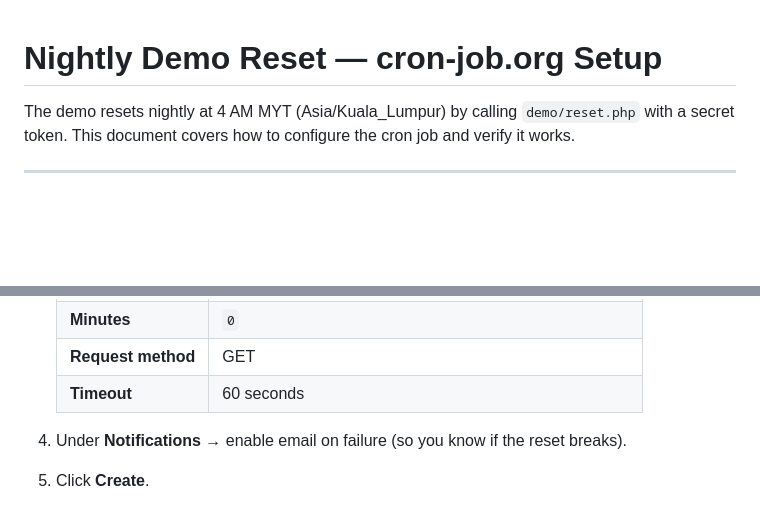
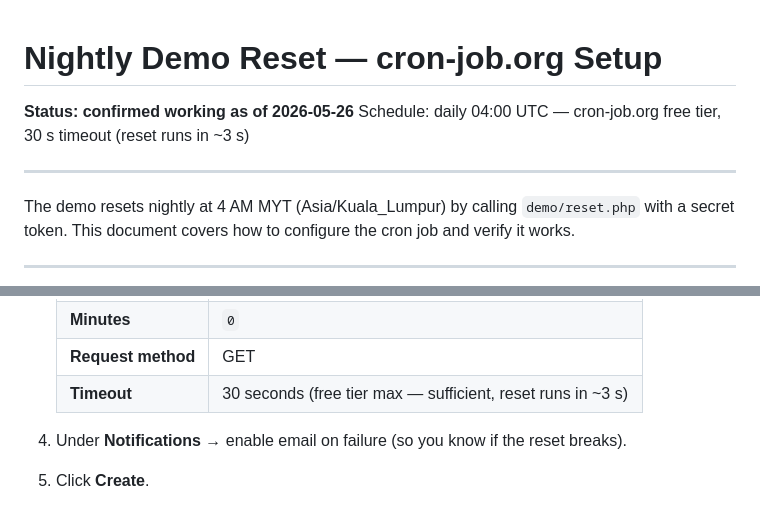
Before and after one commit to SyedIhsan/admin-panel, a Markdown page: demo/RESET_CRON.md, 2 parts joined by grey strips. GitHub-like rendering; blank space fills up the shorter version.

Commit message:
phase 6: document nightly reset cron
Confirmed working on cron-job.org as of 2026-05-26. Daily 04:00 UTC,
30 s timeout (free tier max — reset completes in ~3 s).

Co-Authored-By: Claude Sonnet 4.6 <noreply@anthropic.com>

```diff
--- a/demo/RESET_CRON.md
+++ b/demo/RESET_CRON.md
@@ -1,4 +1,9 @@
 # Nightly Demo Reset — cron-job.org Setup
+
+**Status: confirmed working as of 2026-05-26**
+Schedule: daily 04:00 UTC — cron-job.org free tier, 30 s timeout (reset runs in ~3 s)
+
+---
 
 The demo resets nightly at 4 AM MYT (Asia/Kuala_Lumpur) by calling
 `demo/reset.php` with a secret token. This document covers how to configure
@@ -62,7 +67,7 @@ cron-job.org is free and requires no credit card.
    | **Hours** | `20` (UTC) = 4 AM MYT (+08:00) |
    | **Minutes** | `0` |
    | **Request method** | GET |
-   | **Timeout** | 60 seconds |
+   | **Timeout** | 30 seconds (free tier max — sufficient, reset runs in ~3 s) |
 
 4. Under **Notifications** → enable email on failure (so you know if the reset breaks).
 5. Click **Create**.
```
